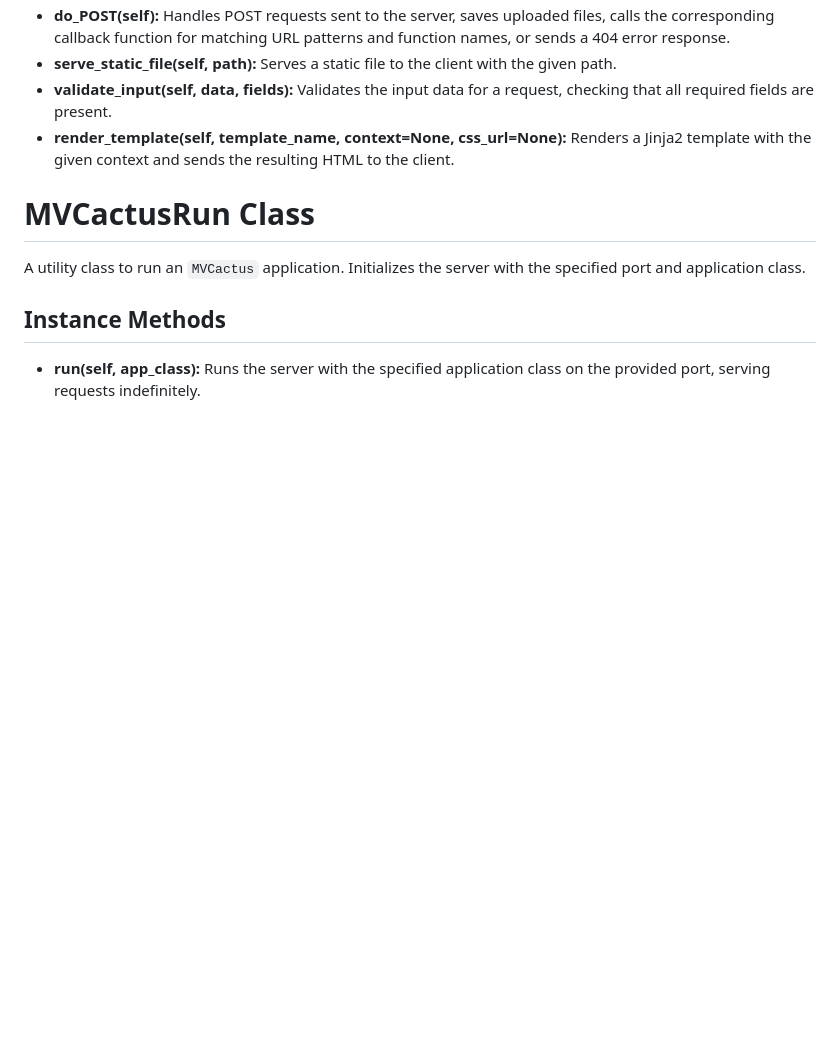
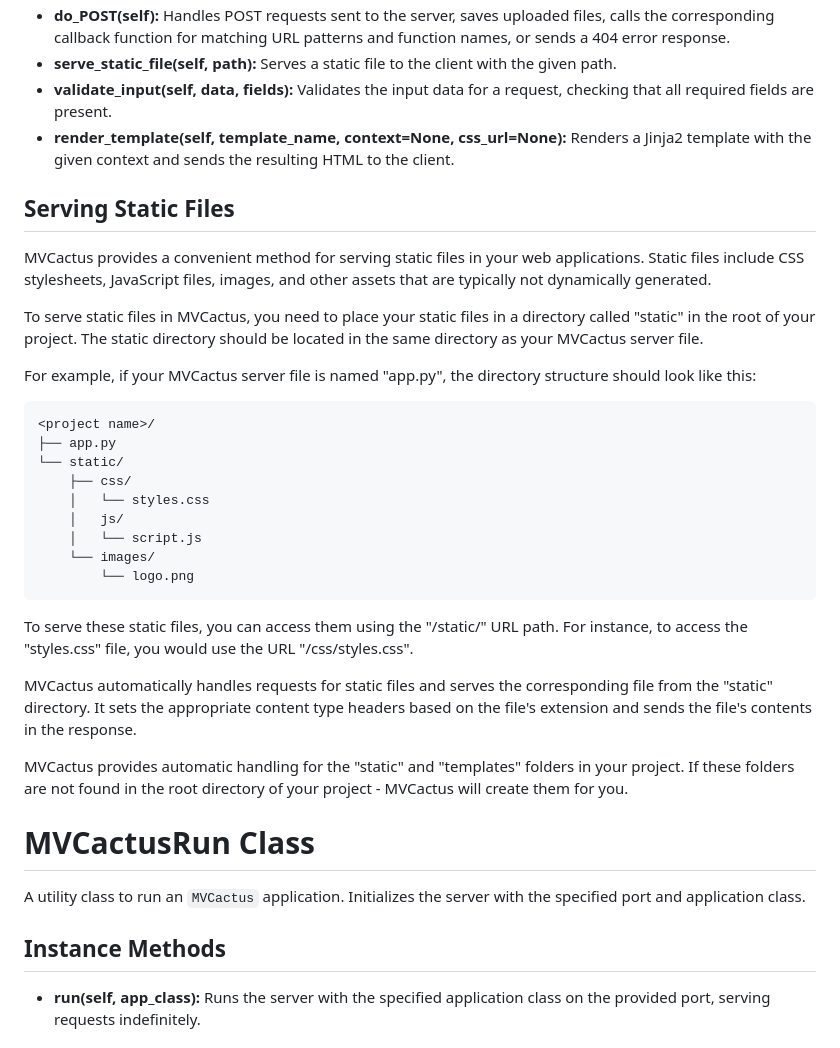
Before and after one commit to Dcohen52/MVCactus, a Markdown page: DOCS.md, the part around the change. GitHub-like rendering; blank space fills up the shorter version.

````diff
--- a/DOCS.md
+++ b/DOCS.md
@@ -50,6 +50,30 @@ The main class that you'll use to create your web application. Inherit from this
 * **validate_input(self, data, fields):** Validates the input data for a request, checking that all required fields are present.
 * **render_template(self, template_name, context=None, css_url=None):** Renders a Jinja2 template with the given context and sends the resulting HTML to the client.
 
+## Serving Static Files
+MVCactus provides a convenient method for serving static files in your web applications. Static files include CSS stylesheets, JavaScript files, images, and other assets that are typically not dynamically generated.
+
+To serve static files in MVCactus, you need to place your static files in a directory called "static" in the root of your project. The static directory should be located in the same directory as your MVCactus server file.
+
+For example, if your MVCactus server file is named "app.py", the directory structure should look like this:
+
+```
+<project name>/
+├── app.py
+└── static/
+    ├── css/
+    │   └── styles.css
+    │   js/
+    │   └── script.js
+    └── images/
+        └── logo.png
+```
+
+To serve these static files, you can access them using the "/static/" URL path. For instance, to access the "styles.css" file, you would use the URL "/css/styles.css".
+
+MVCactus automatically handles requests for static files and serves the corresponding file from the "static" directory. It sets the appropriate content type headers based on the file's extension and sends the file's contents in the response.
+
+MVCactus provides automatic handling for the "static" and "templates" folders in your project. If these folders are not found in the root directory of your project - MVCactus will create them for you.
 
 # MVCactusRun Class
 A utility class to run an `MVCactus` application. Initializes the server with the specified port and application class.
````
